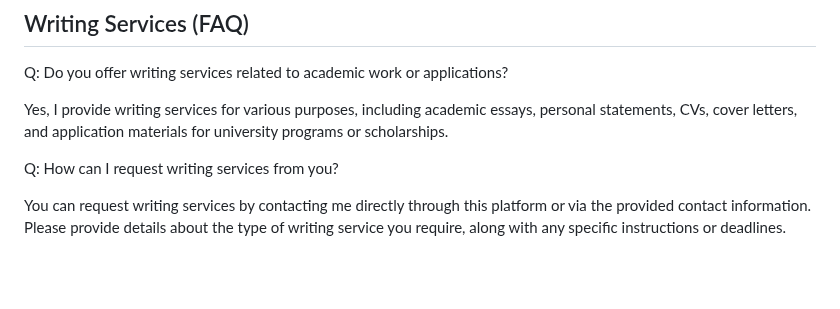
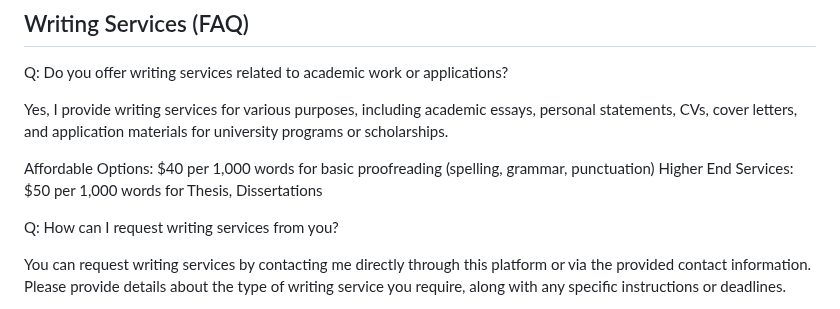
Before and after one commit to Kjm489/Kjm489.github.io, a Markdown page: FAQ.md, the part around the change. Rendered like a GitHub page; blank space fills up the shorter version.

```diff
--- a/FAQ.md
+++ b/FAQ.md
@@ -69,6 +69,9 @@ Q: Do you offer writing services related to academic work or applications?
 
 Yes, I provide writing services for various purposes, including academic essays, personal statements, CVs, cover letters, and application materials for university programs or scholarships.
 
+Affordable Options: $40 per 1,000 words for basic proofreading (spelling, grammar, punctuation)
+Higher End Services: $50 per 1,000 words for Thesis, Dissertations
+
 Q: How can I request writing services from you?
 
 You can request writing services by contacting me directly through this platform or via the provided contact information. Please provide details about the type of writing service you require, along with any specific instructions or deadlines.
```
